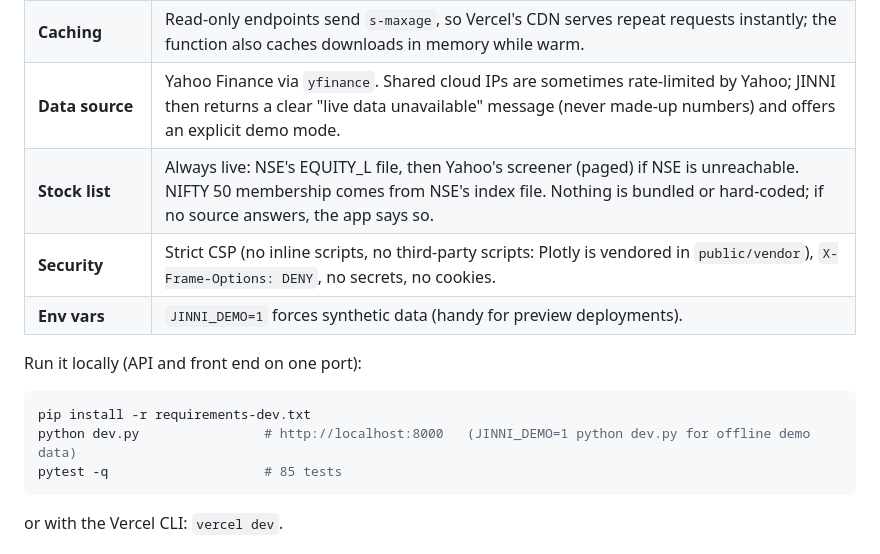
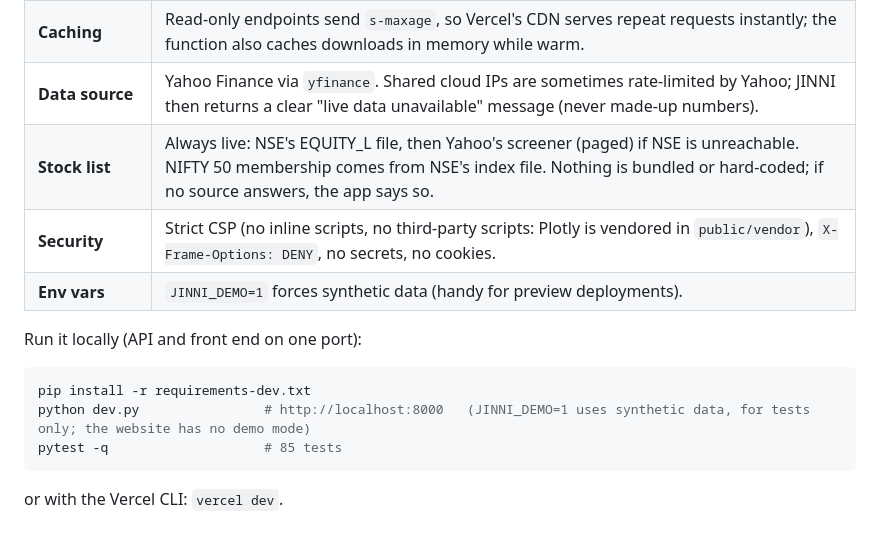
Before and after one commit to Meeketank/Jinni-Indian-Stock-Market-AI, a Markdown page: README.md, the part around the change. GitHub-like rendering.

Commit message:
README: no demo mode on the website

````diff
--- a/README.md
+++ b/README.md
@@ -23,7 +23,7 @@ What to know:
 | **Sentiment & outlook** | Live news from Google News (9 themes), five publisher feeds, Yahoo and GDELT tone; an ML next-session/5-session direction estimate for NIFTY and any stock, validated walk-forward and shown with its out-of-sample AUC. News only tilts it by at most ±3 points. |
 | **Light by default** | Opens in light mode like the original app; switch to dark with the sun/moon button or in **Settings → Appearance** (Light / Dark / Match device). |
 | **Caching** | Read-only endpoints send `s-maxage`, so Vercel's CDN serves repeat requests instantly; the function also caches downloads in memory while warm. |
-| **Data source** | Yahoo Finance via `yfinance`. Shared cloud IPs are sometimes rate-limited by Yahoo; JINNI then returns a clear "live data unavailable" message (never made-up numbers) and offers an explicit demo mode. |
+| **Data source** | Yahoo Finance via `yfinance`. Shared cloud IPs are sometimes rate-limited by Yahoo; JINNI then returns a clear "live data unavailable" message (never made-up numbers). |
 | **Stock list** | Always live: NSE's EQUITY_L file, then Yahoo's screener (paged) if NSE is unreachable. NIFTY 50 membership comes from NSE's index file. Nothing is bundled or hard-coded; if no source answers, the app says so. |
 | **Security** | Strict CSP (no inline scripts, no third-party scripts: Plotly is vendored in `public/vendor`), `X-Frame-Options: DENY`, no secrets, no cookies. |
 | **Env vars** | `JINNI_DEMO=1` forces synthetic data (handy for preview deployments). |
@@ -32,7 +32,7 @@ Run it locally (API and front end on one port):
 
 ```bash
 pip install -r requirements-dev.txt
-python dev.py                # http://localhost:8000   (JINNI_DEMO=1 python dev.py for offline demo data)
+python dev.py                # http://localhost:8000   (JINNI_DEMO=1 uses synthetic data, for tests only; the website has no demo mode)
 pytest -q                    # 85 tests
 ```
 
````
